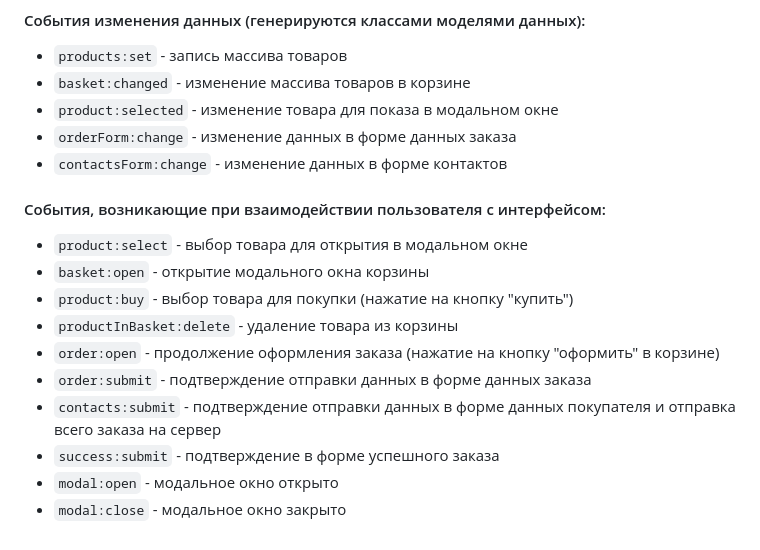
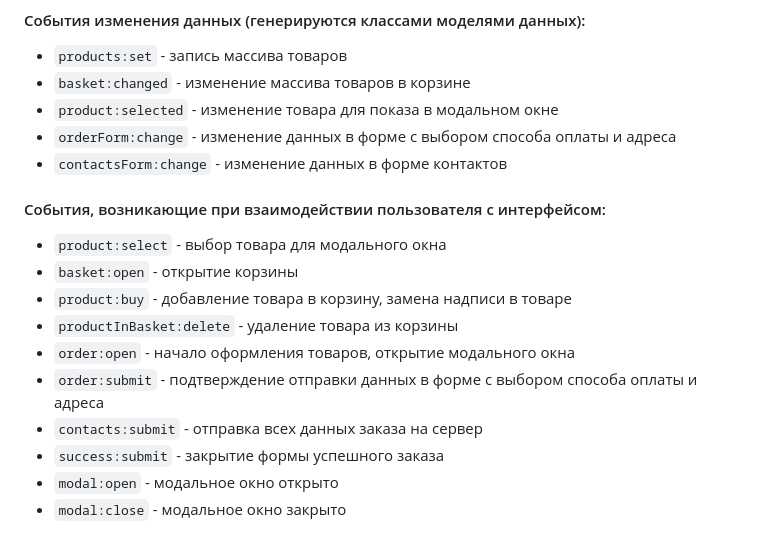
Before and after one commit to PavelZavritskiy/web-larek-frontend, a Markdown page: README.md, the part around the change. Rendered like a GitHub page.

```diff
--- a/README.md
+++ b/README.md
@@ -378,17 +378,17 @@ type FormErrors = Partial<Record<keyof IOrder, string>>;
 - `products:set` - запись массива товаров
 - `basket:changed` - изменение массива товаров в корзине
 - `product:selected` - изменение товара для показа в модальном окне
-- `orderForm:change` - изменение данных в форме данных заказа
+- `orderForm:change` - изменение данных в форме с выбором способа оплаты и адреса
 - `contactsForm:change` - изменение данных в форме контактов
 
 #### События, возникающие при взаимодействии пользователя с интерфейсом:
-- `product:select` - выбор товара для открытия в модальном окне
-- `basket:open` - открытие модального окна корзины
-- `product:buy` - выбор товара для покупки (нажатие на кнопку "купить")
+- `product:select` - выбор товара для модального окна
+- `basket:open` - открытие  корзины
+- `product:buy` - добавление товара в корзину, замена надписи в товаре
 - `productInBasket:delete` - удаление товара из корзины
-- `order:open` - продолжение оформления заказа (нажатие на кнопку "оформить" в корзине)
-- `order:submit` - подтверждение отправки данных в форме данных заказа
-- `contacts:submit` - подтверждение отправки данных в форме данных покупателя и отправка всего заказа на сервер
-- `success:submit` - подтверждение в форме успешного заказа
+- `order:open` - начало оформления товаров, открытие модального окна
+- `order:submit` - подтверждение отправки данных в форме с выбором способа оплаты и адреса
+- `contacts:submit` - отправка всех данных заказа на сервер
+- `success:submit` - закрытие  формы успешного заказа
 - `modal:open` - модальное окно открыто
 - `modal:close` - модальное окно закрыто
```
